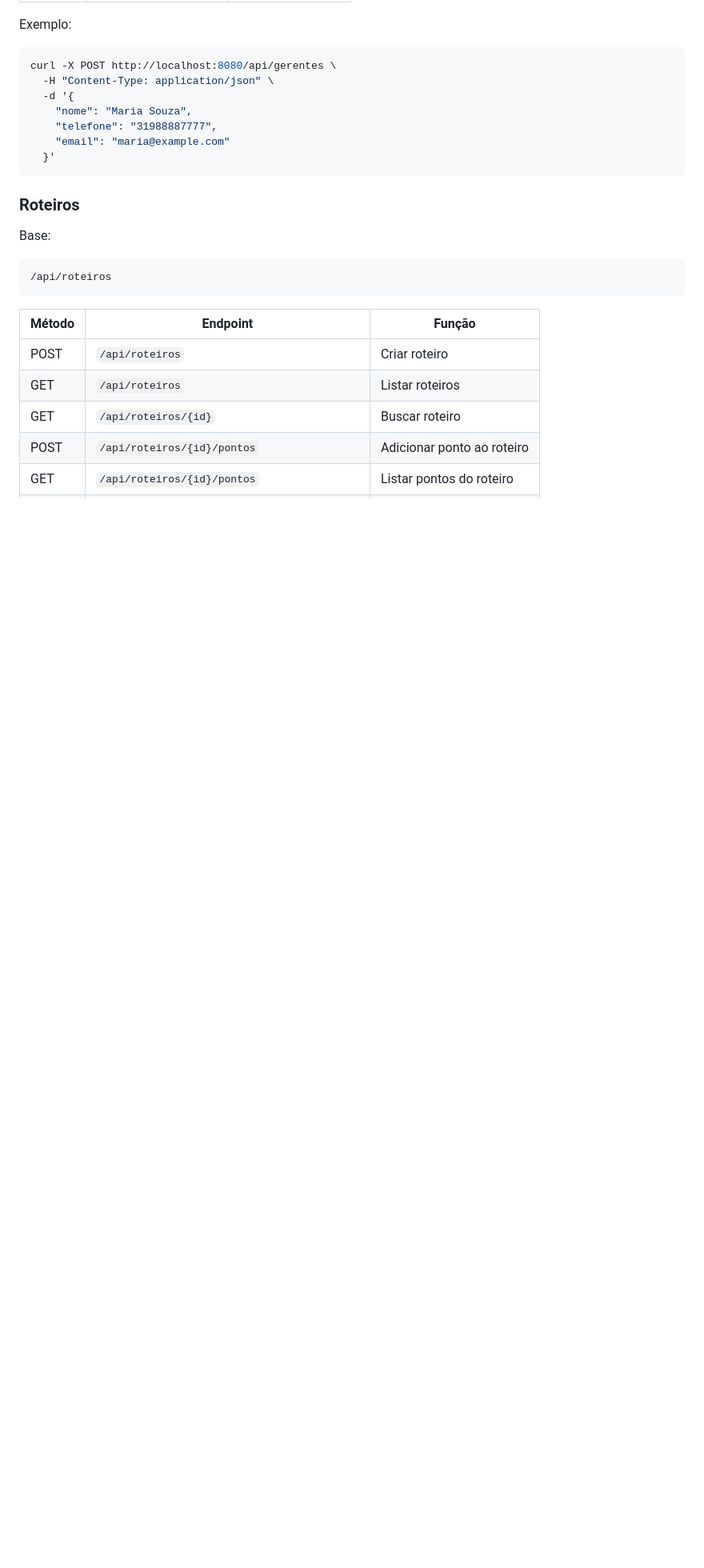
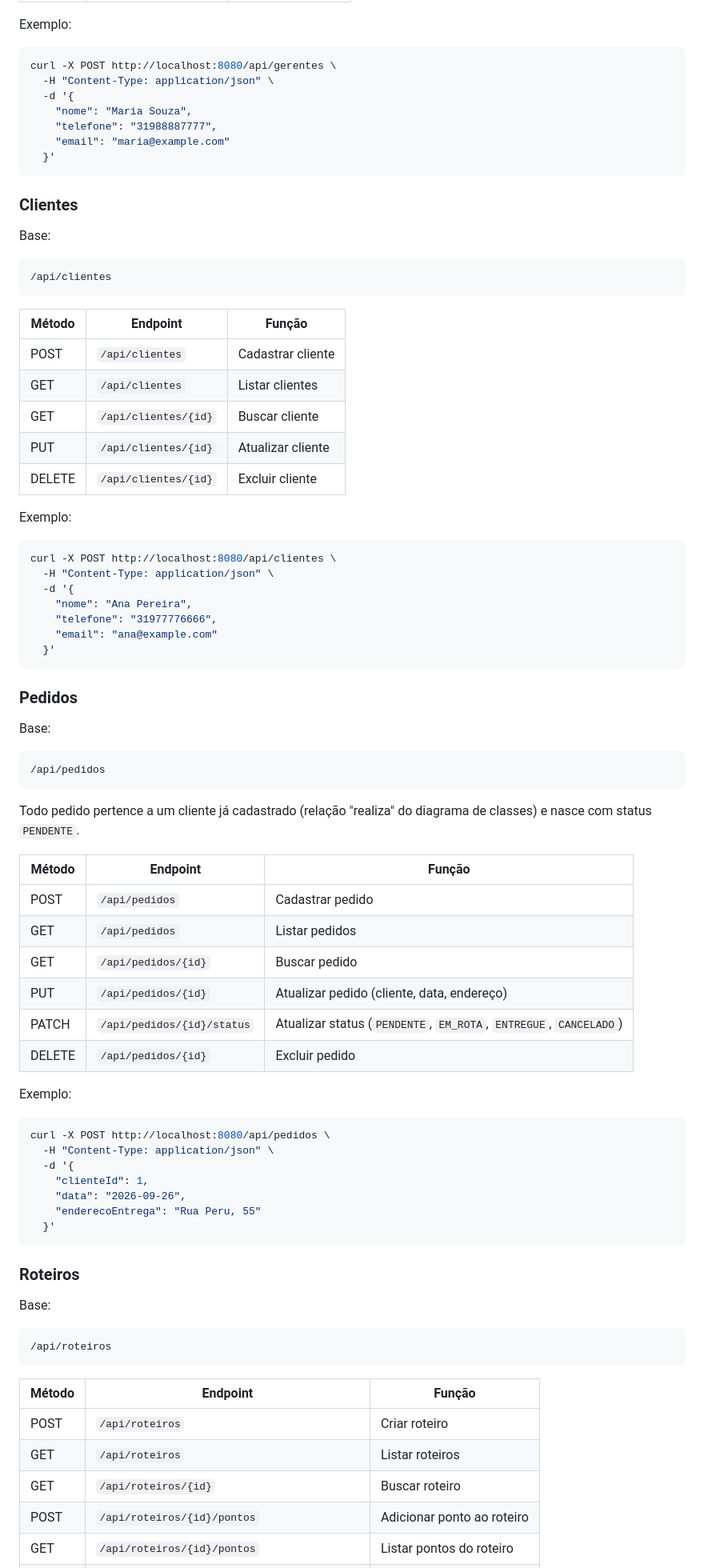
Before and after one commit to eduhatcs/IdleLog, a Markdown page: roteiro-backend/README.md, the part around one of its changes. Shown at 80% size. GitHub-like rendering; blank space fills up the shorter version.

Commit message:
feat: Cliente, Pedido e Status pedido detalhados na árvore de Estrutura do Código Clientes e Pedidos em Endpoints disponíveis entre Gerentes e Roteiros

````diff
--- a/roteiro-backend/README.md
+++ b/roteiro-backend/README.md
@@ -301,6 +315,66 @@ curl -X POST http://localhost:8080/api/gerentes \
   }'
 ```
 
+### Clientes
+
+Base:
+
+```text
+/api/clientes
+```
+
+| Método | Endpoint | Função |
+|---|---|---|
+| POST | `/api/clientes` | Cadastrar cliente |
+| GET | `/api/clientes` | Listar clientes |
+| GET | `/api/clientes/{id}` | Buscar cliente |
+| PUT | `/api/clientes/{id}` | Atualizar cliente |
+| DELETE | `/api/clientes/{id}` | Excluir cliente |
+
+Exemplo:
+
+```bash
+curl -X POST http://localhost:8080/api/clientes \
+  -H "Content-Type: application/json" \
+  -d '{
+    "nome": "Ana Pereira",
+    "telefone": "31977776666",
+    "email": "ana@example.com"
+  }'
+```
+
+### Pedidos
+
+Base:
+
+```text
+/api/pedidos
+```
+
+Todo pedido pertence a um cliente já cadastrado (relação "realiza" do diagrama de classes)
+e nasce com status `PENDENTE`.
+
+| Método | Endpoint | Função |
+|---|---|---|
+| POST | `/api/pedidos` | Cadastrar pedido |
+| GET | `/api/pedidos` | Listar pedidos |
+| GET | `/api/pedidos/{id}` | Buscar pedido |
+| PUT | `/api/pedidos/{id}` | Atualizar pedido (cliente, data, endereço) |
+| PATCH | `/api/pedidos/{id}/status` | Atualizar status (`PENDENTE`, `EM_ROTA`, `ENTREGUE`, `CANCELADO`) |
+| DELETE | `/api/pedidos/{id}` | Excluir pedido |
+
+Exemplo:
+
+```bash
+curl -X POST http://localhost:8080/api/pedidos \
+  -H "Content-Type: application/json" \
+  -d '{
+    "clienteId": 1,
+    "data": "2026-09-26",
+    "enderecoEntrega": "Rua Peru, 55"
+  }'
+```
+
 ### Roteiros
 
 Base:
````
Also changed, not shown: other parts of roteiro-backend/README.md (+19 -2 lines).
